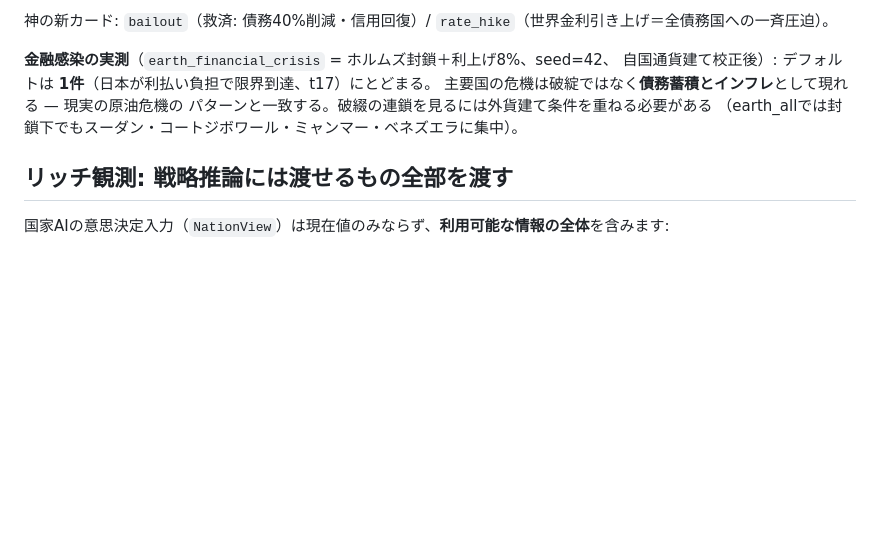
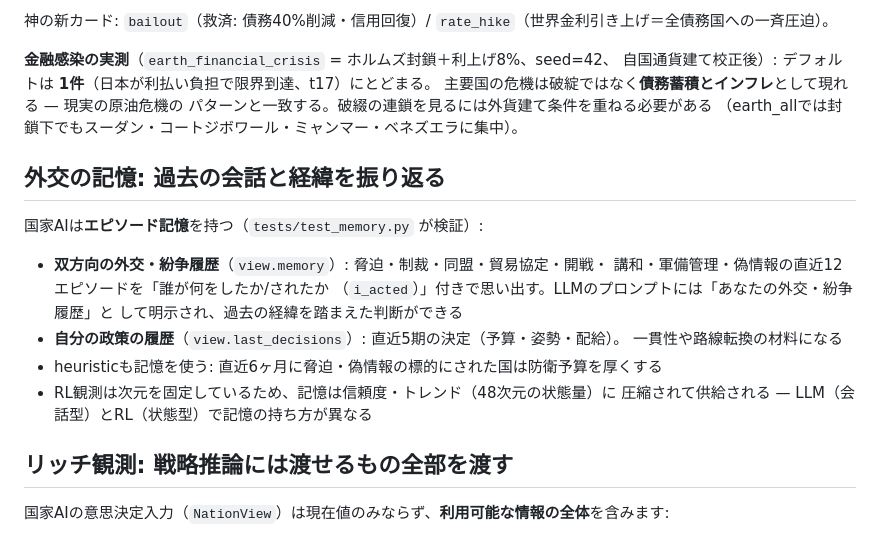
Before and after one commit to kjranyone/meta-security-hackathon-vol-2, a Markdown page: README.md, the part around the change. Rendered like a GitHub page; blank space fills up the shorter version.

Commit message:
README: 外交のエピソード記憶のセクションを追加

```diff
--- a/README.md
+++ b/README.md
@@ -514,6 +514,20 @@ uv run python ../analysis/make_stability_fig.py   # → analysis/out/crisis_stab
 パターンと一致する。破綴の連鎖を見るには外貨建て条件を重ねる必要がある
 （earth_allでは封鎖下でもスーダン・コートジボワール・ミャンマー・ベネズエラに集中）。
 
+## 外交の記憶: 過去の会話と経緯を振り返る
+
+国家AIは**エピソード記憶**を持つ（`tests/test_memory.py` が検証）:
+
+- **双方向の外交・紛争履歴**（`view.memory`）: 脅迫・制裁・同盟・貿易協定・開戦・
+  講和・軍備管理・偽情報の直近12エピソードを「誰が何をしたか/されたか
+  （`i_acted`）」付きで思い出す。LLMのプロンプトには「あなたの外交・紛争履歴」と
+  して明示され、過去の経緯を踏まえた判断ができる
+- **自分の政策の履歴**（`view.last_decisions`）: 直近5期の決定（予算・姿勢・配給）。
+  一貫性や路線転換の材料になる
+- heuristicも記憶を使う: 直近6ヶ月に脅迫・偽情報の標的にされた国は防衛予算を厚くする
+- RL観測は次元を固定しているため、記憶は信頼度・トレンド（48次元の状態量）に
+  圧縮されて供給される — LLM（会話型）とRL（状態型）で記憶の持ち方が異なる
+
 ## リッチ観測: 戦略推論には渡せるもの全部を渡す
 
 国家AIの意思決定入力（`NationView`）は現在値のみならず、**利用可能な情報の全体**を含みます:
```
